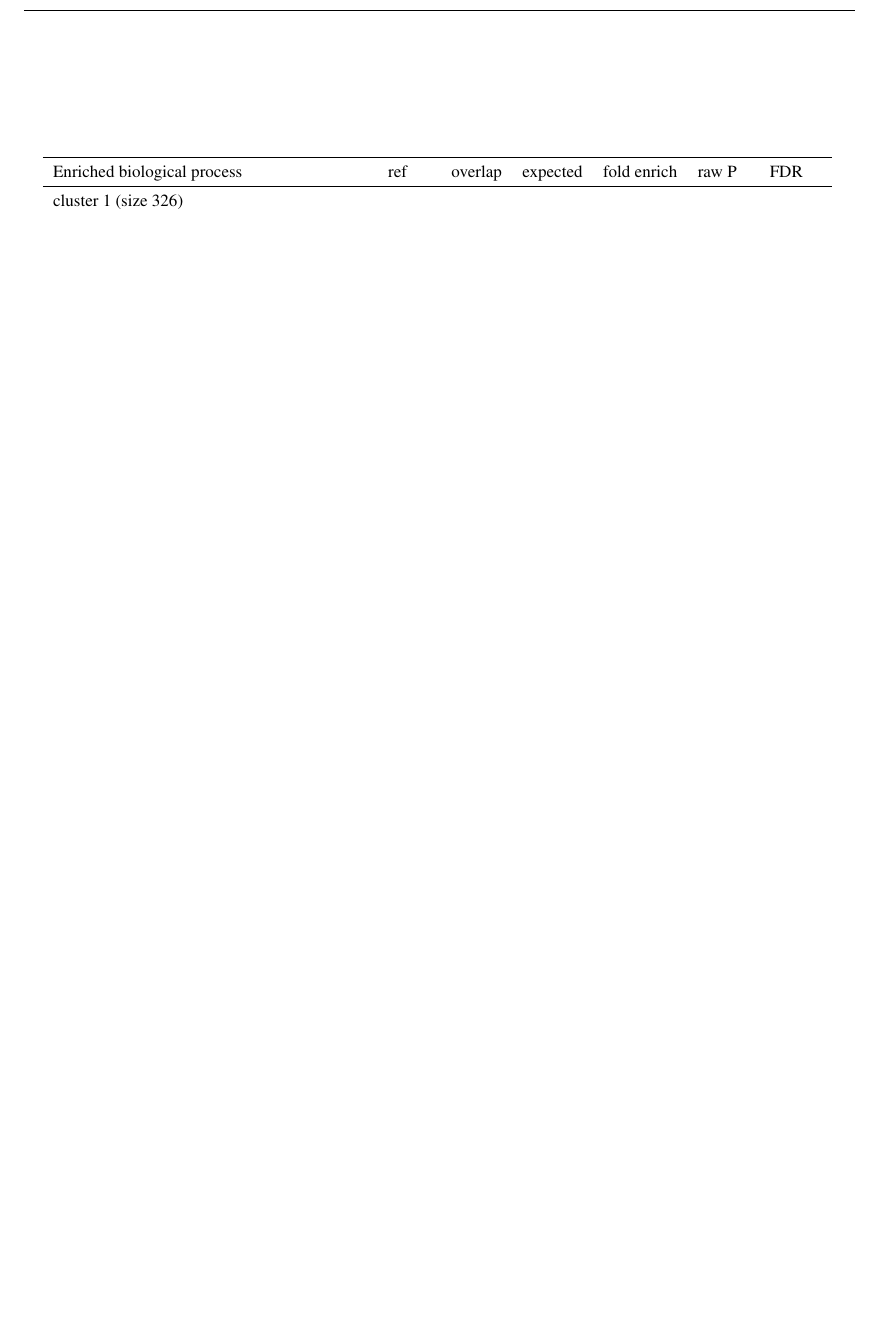
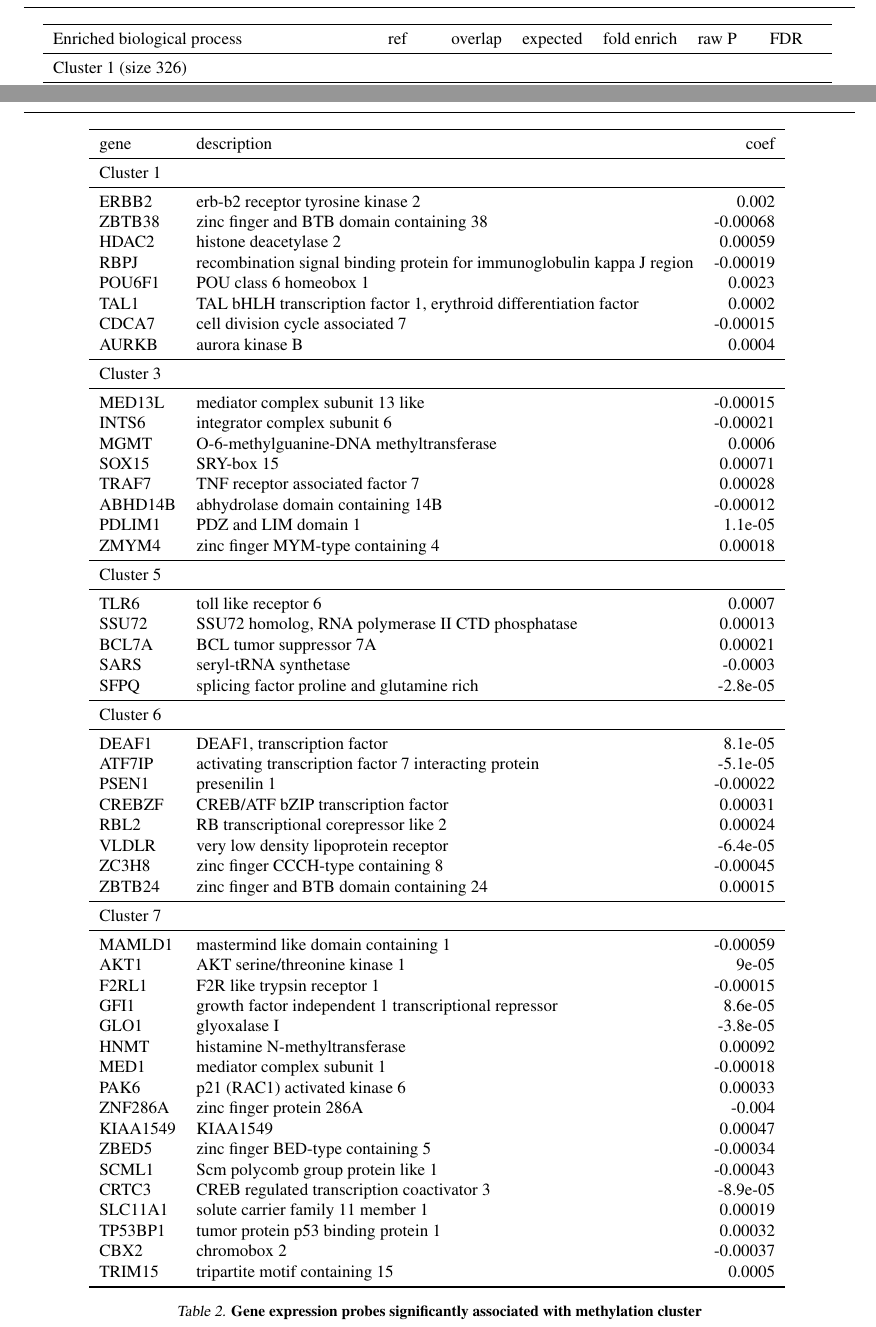
Before and after one commit to Mamie/MethylationPrediction, a LaTeX paper (manuscript/main.tex): part of page 3 of 3 before the commit and two parts of pages 3 and 4 of 4 after it, the two joined at a grey line, cut so that both start at the same text, the shorter picture padded with empty space. Compiled offline with pdfLaTeX.

Commit message:
Table for vbsr analysis in manuscript

```diff
--- a/manuscript/main.tex
+++ b/manuscript/main.tex
@@ -133,7 +125,7 @@ $k = 7$ is the largest $k$ with a appreciable increase in consensus
   \toprule
 Enriched biological process & ref & overlap & expected & fold enrich & raw P & FDR \\
   \midrule
-  cluster 1 (size 326) \\
+  Cluster 1 (size 326) \\
   \midrule
   cell communication & 5693 &  97 & 63.04 & 1.54 & 1.8e-6 & 2.4e-3 \\
   signaling & 5578 &  96 & 61.77 & 1.55 & 1.5e-6 & 2.3e-3 \\
@@ -174,4 +175,77 @@ Enriched biological process & ref & overlap & expected & fold enrich & raw P & F
+\label{heatmap}
 \end{figure*}
+
+\begin{table*}[ht!]
+\centering
+\begin{tabular}{llr}
+  \toprule
+gene & description & coef \\
+  \midrule
+  Cluster 1 \\
+  \midrule
+ERBB2 & erb-b2 receptor tyrosine kinase 2 & 0.002 \\
+  ZBTB38 & zinc finger and BTB domain containing 38 & -0.00068 \\
+  HDAC2 & histone deacetylase 2 & 0.00059 \\
+  RBPJ & recombination signal binding protein for immunoglobulin kappa J region & -0.00019 \\
+  POU6F1 & POU class 6 homeobox 1 & 0.0023 \\
+  TAL1 & TAL bHLH transcription factor 1, erythroid differentiation factor & 0.0002 \\
+  CDCA7 & cell division cycle associated 7 & -0.00015 \\
+  AURKB & aurora kinase B & 0.0004 \\
+   \midrule
+   Cluster 3 \\
+   \midrule
+   MED13L & mediator complex subunit 13 like & -0.00015 \\
+  INTS6 & integrator complex subunit 6 & -0.00021 \\
+  MGMT & O-6-methylguanine-DNA methyltransferase & 0.0006 \\
+  SOX15 & SRY-box 15 & 0.00071 \\
+  TRAF7 & TNF receptor associated factor 7 & 0.00028 \\
+  ABHD14B & abhydrolase domain containing 14B & -0.00012 \\
+  PDLIM1 & PDZ and LIM domain 1 & 1.1e-05 \\
+  ZMYM4 & zinc finger MYM-type containing 4 & 0.00018 \\
+   \midrule
+   Cluster 5 \\
+   \midrule
+   TLR6 & toll like receptor 6 & 0.0007 \\
+  SSU72 & SSU72 homolog, RNA polymerase II CTD phosphatase & 0.00013 \\
+  BCL7A & BCL tumor suppressor 7A & 0.00021 \\
+  SARS & seryl-tRNA synthetase & -0.0003 \\
+  SFPQ & splicing factor proline and glutamine rich & -2.8e-05 \\
+  \midrule
+  Cluster 6 \\
+  \midrule
+  DEAF1 & DEAF1, transcription factor & 8.1e-05 \\
+  ATF7IP & activating transcription factor 7 interacting protein & -5.1e-05 \\
+  PSEN1 & presenilin 1 & -0.00022 \\
+  CREBZF & CREB/ATF bZIP transcription factor & 0.00031 \\
+  RBL2 & RB transcriptional corepressor like 2 & 0.00024 \\
+  VLDLR & very low density lipoprotein receptor & -6.4e-05 \\
+  ZC3H8 & zinc finger CCCH-type containing 8 & -0.00045 \\
+  ZBTB24 & zinc finger and BTB domain containing 24 & 0.00015 \\
+  \midrule
+  Cluster 7 \\
+  \midrule
+  MAMLD1 & mastermind like domain containing 1 & -0.00059 \\
+  AKT1 & AKT serine/threonine kinase 1 & 9e-05 \\
+  F2RL1 & F2R like trypsin receptor 1 & -0.00015 \\
+  GFI1 & growth factor independent 1 transcriptional repressor & 8.6e-05 \\
+  GLO1 & glyoxalase I & -3.8e-05 \\
+  HNMT & histamine N-methyltransferase & 0.00092 \\
+  MED1 & mediator complex subunit 1 & -0.00018 \\
+  PAK6 & p21 (RAC1) activated kinase 6 & 0.00033 \\
+  ZNF286A & zinc finger protein 286A & -0.004 \\
+  KIAA1549 & KIAA1549 & 0.00047 \\
+  ZBED5 & zinc finger BED-type containing 5 & -0.00034 \\
+  SCML1 & Scm polycomb group protein like 1 & -0.00043 \\
+  CRTC3 & CREB regulated transcription coactivator 3 & -8.9e-05 \\
+  SLC11A1 & solute carrier family 11 member 1 & 0.00019 \\
+  TP53BP1 & tumor protein p53 binding protein 1 & 0.00032 \\
+  CBX2 & chromobox 2 & -0.00037 \\
+  TRIM15 & tripartite motif containing 15 & 0.0005 \\
+   \bottomrule
+\end{tabular}
+\label{genes}
+\caption{\textbf{Gene expression probes significantly associated with methylation cluster}}
+\end{table*}
 
 \section{Discussion}
 
```
Also changed, not shown: manuscript/main.tex (33 more changed lines).
